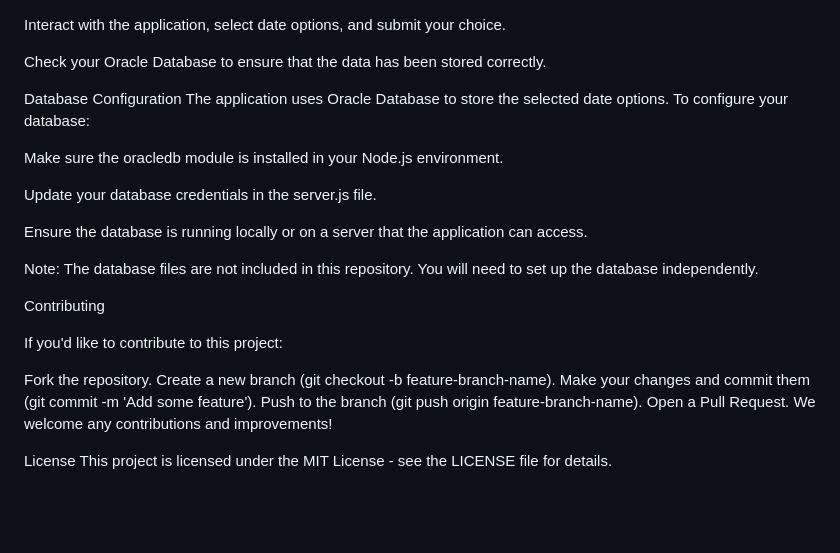
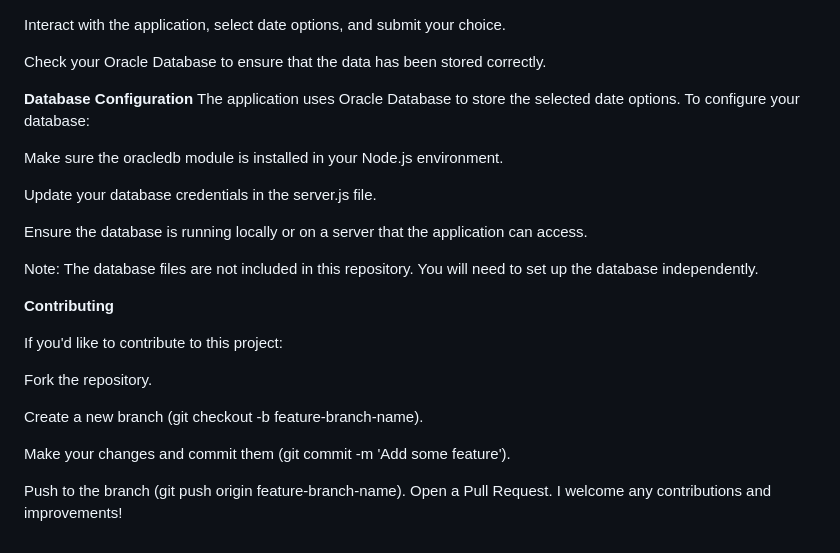
Before and after one commit to CyberKidLeko/Go_out_with_me_please, a Markdown page: README.md, the part around one of its changes. Drawn GitHub-style; blank space fills up the shorter version.

```diff
--- a/README.md
+++ b/README.md
@@ -93,7 +103,7 @@ Interact with the application, select date options, and submit your choice.
 Check your Oracle Database to ensure that the data has been stored correctly.
 
 
-Database Configuration
+**Database Configuration**
 The application uses Oracle Database to store the selected date options. To configure your database:
 
 
@@ -105,16 +115,16 @@ Ensure the database is running locally or on a server that the application can a
 
 Note: The database files are not included in this repository. You will need to set up the database independently.
 
-Contributing
+**Contributing**
 
 If you'd like to contribute to this project:
 
 Fork the repository.
+
 Create a new branch (git checkout -b feature-branch-name).
+
 Make your changes and commit them (git commit -m 'Add some feature').
+
 Push to the branch (git push origin feature-branch-name).
 Open a Pull Request.
-We welcome any contributions and improvements!
-
-License
-This project is licensed under the MIT License - see the LICENSE file for details.
+I welcome any contributions and improvements!
```
Also changed, not shown: other parts of README.md (+17 -7 lines).
